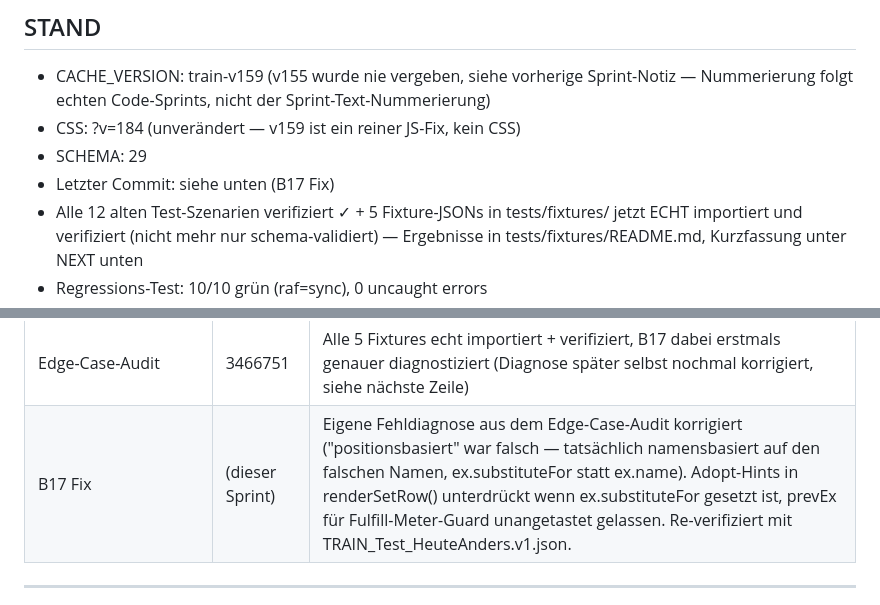
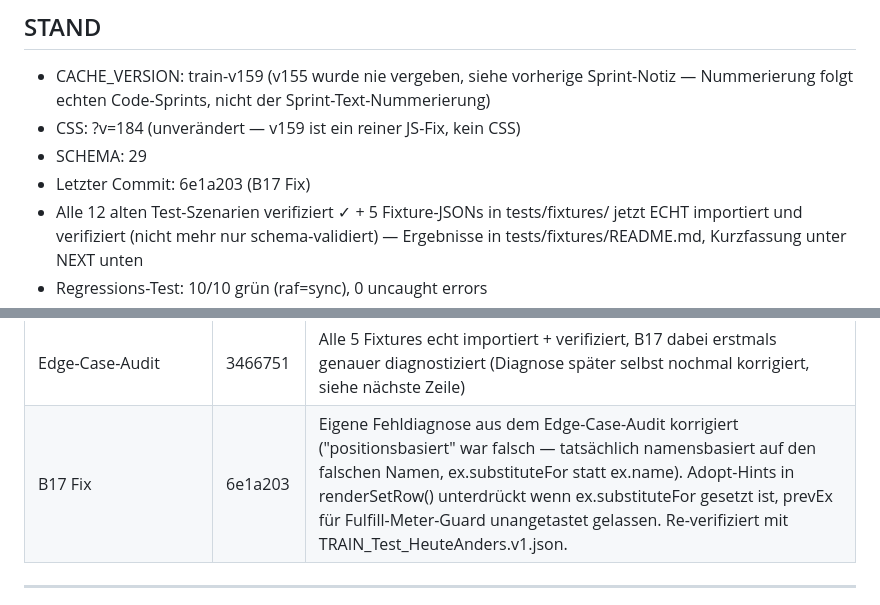
Before and after one commit to 777random/TRAIN, a Markdown page: HANDOFF.md, 2 parts joined by grey strips. GitHub-like rendering.

Commit message:
docs: Commit-Hash 6e1a203 in BUGS.md/HANDOFF.md nachgetragen
Co-Authored-By: Claude Sonnet 5 <noreply@anthropic.com>

```diff
--- a/HANDOFF.md
+++ b/HANDOFF.md
@@ -16,7 +16,7 @@ Aktuelle Priorität: UX-Bugs beheben → Edge-Case-Audit → 20 echte Nutzer rek
   Sprint-Text-Nummerierung)
 - CSS: ?v=184 (unverändert — v159 ist ein reiner JS-Fix, kein CSS)
 - SCHEMA: 29
-- Letzter Commit: siehe unten (B17 Fix)
+- Letzter Commit: 6e1a203 (B17 Fix)
 - Alle 12 alten Test-Szenarien verifiziert ✓ + 5 Fixture-JSONs in
   tests/fixtures/ jetzt ECHT importiert und verifiziert (nicht mehr nur
   schema-validiert) — Ergebnisse in tests/fixtures/README.md, Kurzfassung
@@ -99,7 +99,7 @@ state.js                — Wochenerstellung isSeedWeek-Skip, Auto-Eval Guard (f
 | Loop-2-Autosync | 56bdba1 | HANDOFF.md GEÄNDERT-Tabelle + Letzter-Commit nachgezogen |
 | B16 iOS-Zoom-Fix | e312751 | Diagnose korrigiert (2 unabhängige Ursachen statt 1) + beide behoben: touch-action:manipulation auf +kg/+Wdh-Button, font-size 16px auf allen Set-Inputs |
 | Edge-Case-Audit | 3466751 | Alle 5 Fixtures echt importiert + verifiziert, B17 dabei erstmals genauer diagnostiziert (Diagnose später selbst nochmal korrigiert, siehe nächste Zeile) |
-| B17 Fix | (dieser Sprint) | Eigene Fehldiagnose aus dem Edge-Case-Audit korrigiert ("positionsbasiert" war falsch — tatsächlich namensbasiert auf den falschen Namen, ex.substituteFor statt ex.name). Adopt-Hints in renderSetRow() unterdrückt wenn ex.substituteFor gesetzt ist, prevEx für Fulfill-Meter-Guard unangetastet gelassen. Re-verifiziert mit TRAIN_Test_HeuteAnders.v1.json. |
+| B17 Fix | 6e1a203 | Eigene Fehldiagnose aus dem Edge-Case-Audit korrigiert ("positionsbasiert" war falsch — tatsächlich namensbasiert auf den falschen Namen, ex.substituteFor statt ex.name). Adopt-Hints in renderSetRow() unterdrückt wenn ex.substituteFor gesetzt ist, prevEx für Fulfill-Meter-Guard unangetastet gelassen. Re-verifiziert mit TRAIN_Test_HeuteAnders.v1.json. |
 
 ---
 
```
Also changed, not shown: BUGS.md (+1 -1 lines).
